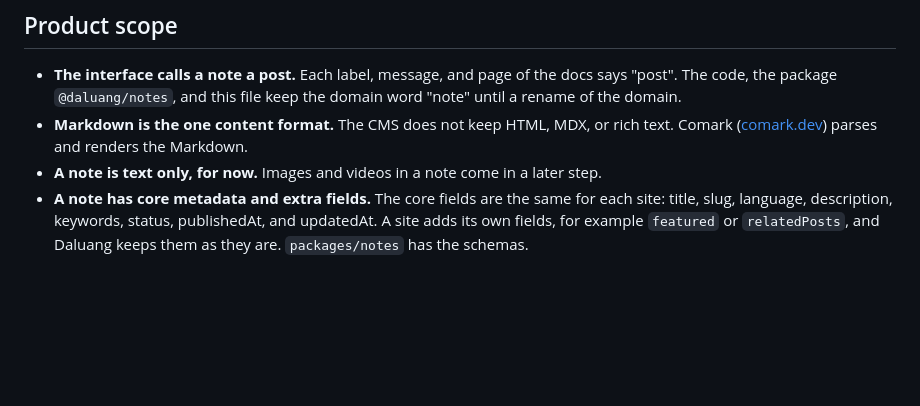
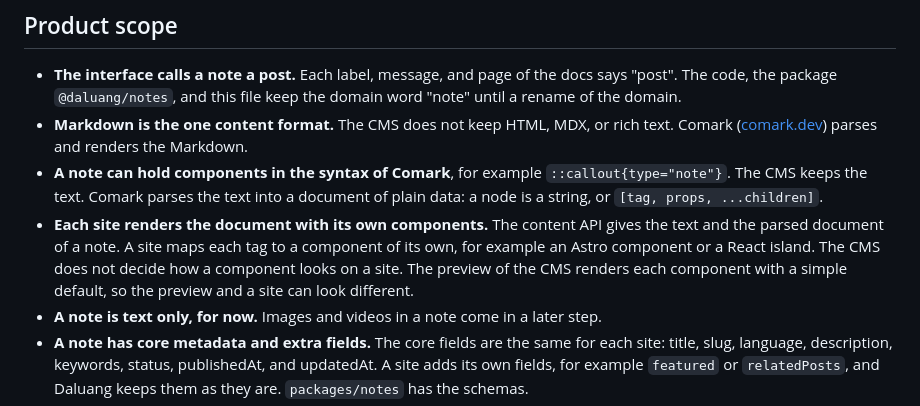
Before and after one commit to rimzzlabs/daluang, a Markdown page: AGENTS.md, the part around the change. Drawn GitHub-style; blank space fills up the shorter version.

Commit message:
docs: let each site render the comark document of a note

```diff
--- a/AGENTS.md
+++ b/AGENTS.md
@@ -24,6 +24,14 @@ The first site that reads the notes is rimzzlabs.com. Its source is in
   "note" until a rename of the domain.
 - **Markdown is the one content format.** The CMS does not keep HTML, MDX, or rich text.
   Comark ([comark.dev](https://comark.dev)) parses and renders the Markdown.
+- **A note can hold components in the syntax of Comark**, for example
+  `::callout{type="note"}`. The CMS keeps the text. Comark parses the text into a
+  document of plain data: a node is a string, or `[tag, props, ...children]`.
+- **Each site renders the document with its own components.** The content API gives the
+  text and the parsed document of a note. A site maps each tag to a component of its own,
+  for example an Astro component or a React island. The CMS does not decide how a
+  component looks on a site. The preview of the CMS renders each component with a simple
+  default, so the preview and a site can look different.
 - **A note is text only, for now.** Images and videos in a note come in a later step.
 - **A note has core metadata and extra fields.** The core fields are the same for each
   site: title, slug, language, description, keywords, status, publishedAt, and
```
